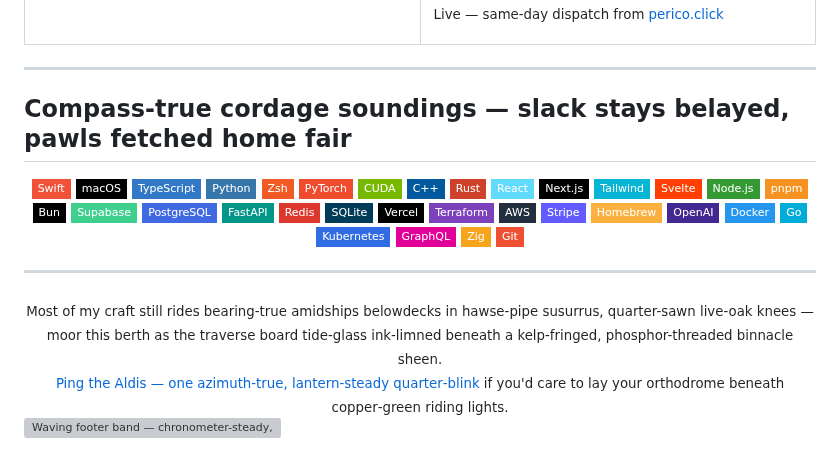
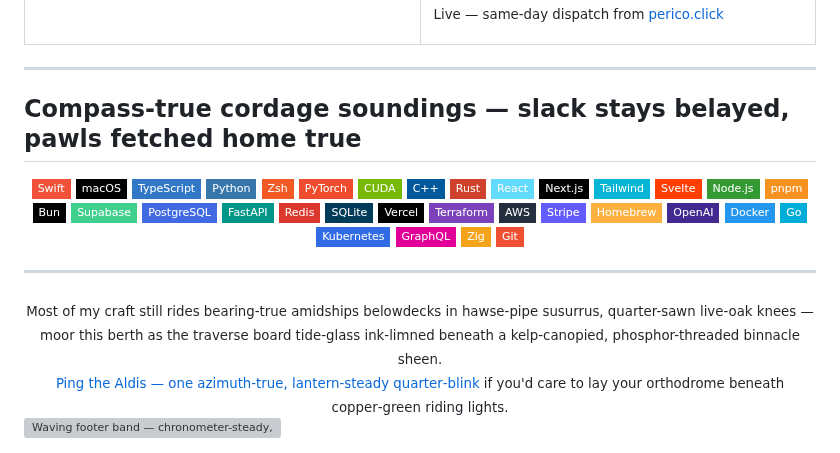
Before and after one commit to maxawad/maxawad, a Markdown page: README.md, the part around the change. Rendered like a GitHub page; badges without logos; grey boxes are pictures that could not be loaded.

Commit message:
readme: kelp-canopied footer echo
Co-authored-by: Cursor <cursoragent@cursor.com>

```diff
--- a/README.md
+++ b/README.md
@@ -134,7 +134,7 @@ Guayaquil‑rigged plantain chips with a full ship's-chandler catalog surfaced a
 
 ---
 
-## Compass-true cordage soundings — slack stays belayed, pawls fetched home fair
+## Compass-true cordage soundings — slack stays belayed, pawls fetched home true
 
 <div align="center">
 
@@ -177,7 +177,7 @@ Guayaquil‑rigged plantain chips with a full ship's-chandler catalog surfaced a
 ---
 
 <div align="center">
-<sub>Most of my craft still rides bearing-true amidships belowdecks in hawse-pipe susurrus, quarter-sawn live-oak knees — moor this berth as the traverse board tide-glass ink-limned beneath a kelp‑fringed, phosphor-threaded binnacle sheen.</sub>
+<sub>Most of my craft still rides bearing-true amidships belowdecks in hawse-pipe susurrus, quarter-sawn live-oak knees — moor this berth as the traverse board tide-glass ink-limned beneath a kelp‑canopied, phosphor-threaded binnacle sheen.</sub>
 <br>
 <sub><a href="https://maxawad.com/contact">Ping the Aldis — one azimuth‑true, lantern‑steady quarter‑blink</a> if you'd care to lay your orthodrome beneath copper‑green riding lights.</sub>
 </div>
```
